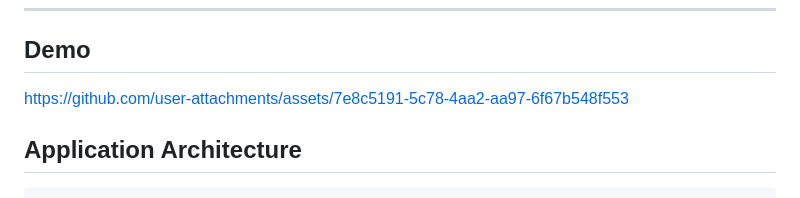
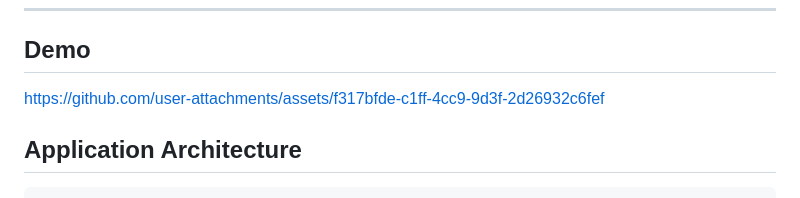
Before and after one commit to FlorentinaDamian/Generator_de_quizuri, a Markdown page: README.md, the part around the change. Rendered like a GitHub page.

```diff
--- a/README.md
+++ b/README.md
@@ -6,7 +6,11 @@
 ## Demo
 
 
-https://github.com/user-attachments/assets/7e8c5191-5c78-4aa2-aa97-6f67b548f553
+
+
+https://github.com/user-attachments/assets/f317bfde-c1ff-4cc9-9d3f-2d26932c6fef
+
+
 
 
 ## Application Architecture
```
